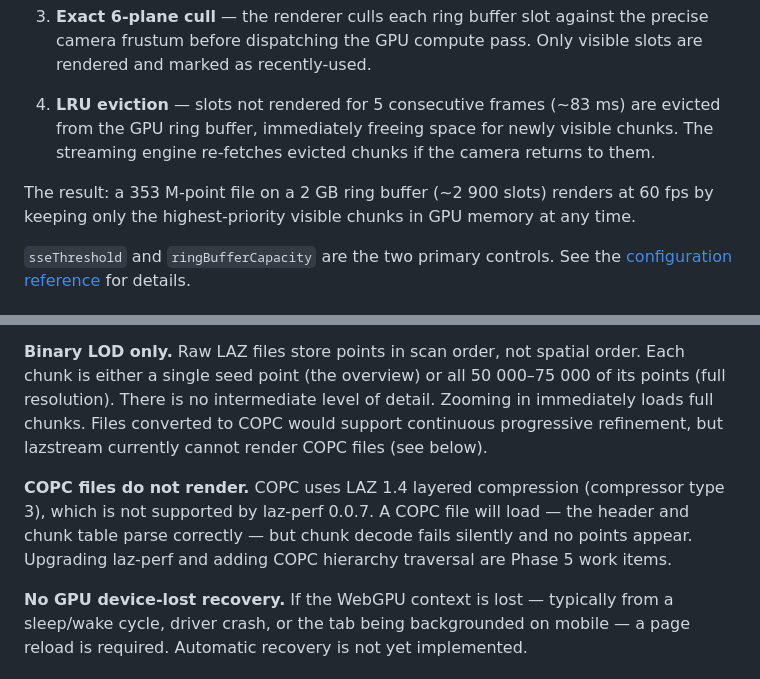
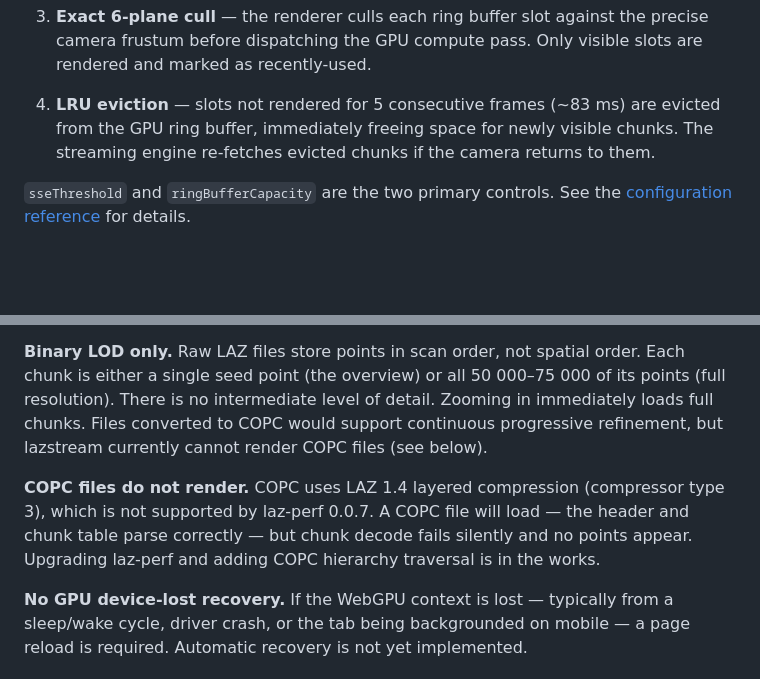
Before and after one commit to ucpasas/lazstream, a Markdown page: README.md, 2 parts joined by grey strips. GitHub-like rendering; blank space fills up the shorter version.

```diff
--- a/README.md
+++ b/README.md
@@ -107,8 +107,6 @@ lazstream applies four culling stages in sequence. Each stage eliminates chunks
 
 4. **LRU eviction** — slots not rendered for 5 consecutive frames (~83 ms) are evicted from the GPU ring buffer, immediately freeing space for newly visible chunks. The streaming engine re-fetches evicted chunks if the camera returns to them.
 
-The result: a 353 M-point file on a 2 GB ring buffer (~2 900 slots) renders at 60 fps by keeping only the highest-priority visible chunks in GPU memory at any time.
-
 `sseThreshold` and `ringBufferCapacity` are the two primary controls. See the [configuration reference](packages/core/README.md#configuration) for details.
 
 ### WebGPU compute for point scale
@@ -133,7 +131,7 @@ Point clouds have no surface normals. lazstream uses Eye-Dome Lighting (Boucheny
 
 **Binary LOD only.** Raw LAZ files store points in scan order, not spatial order. Each chunk is either a single seed point (the overview) or all 50 000–75 000 of its points (full resolution). There is no intermediate level of detail. Zooming in immediately loads full chunks. Files converted to COPC would support continuous progressive refinement, but lazstream currently cannot render COPC files (see below).
 
-**COPC files do not render.** COPC uses LAZ 1.4 layered compression (compressor type 3), which is not supported by laz-perf 0.0.7. A COPC file will load — the header and chunk table parse correctly — but chunk decode fails silently and no points appear. Upgrading laz-perf and adding COPC hierarchy traversal are Phase 5 work items.
+**COPC files do not render.** COPC uses LAZ 1.4 layered compression (compressor type 3), which is not supported by laz-perf 0.0.7. A COPC file will load — the header and chunk table parse correctly — but chunk decode fails silently and no points appear. Upgrading laz-perf and adding COPC hierarchy traversal is in the works.
 
 **No GPU device-lost recovery.** If the WebGPU context is lost — typically from a sleep/wake cycle, driver crash, or the tab being backgrounded on mobile — a page reload is required. Automatic recovery is not yet implemented.
 
```
